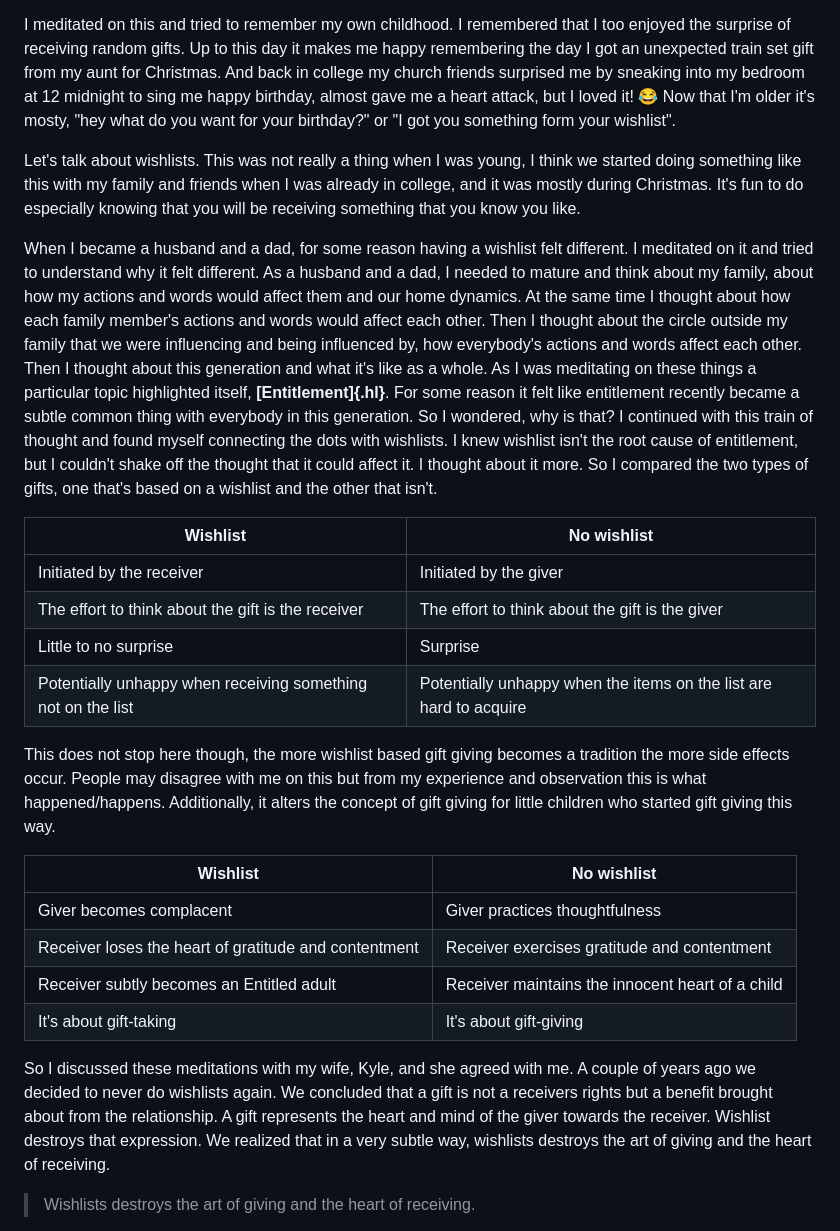
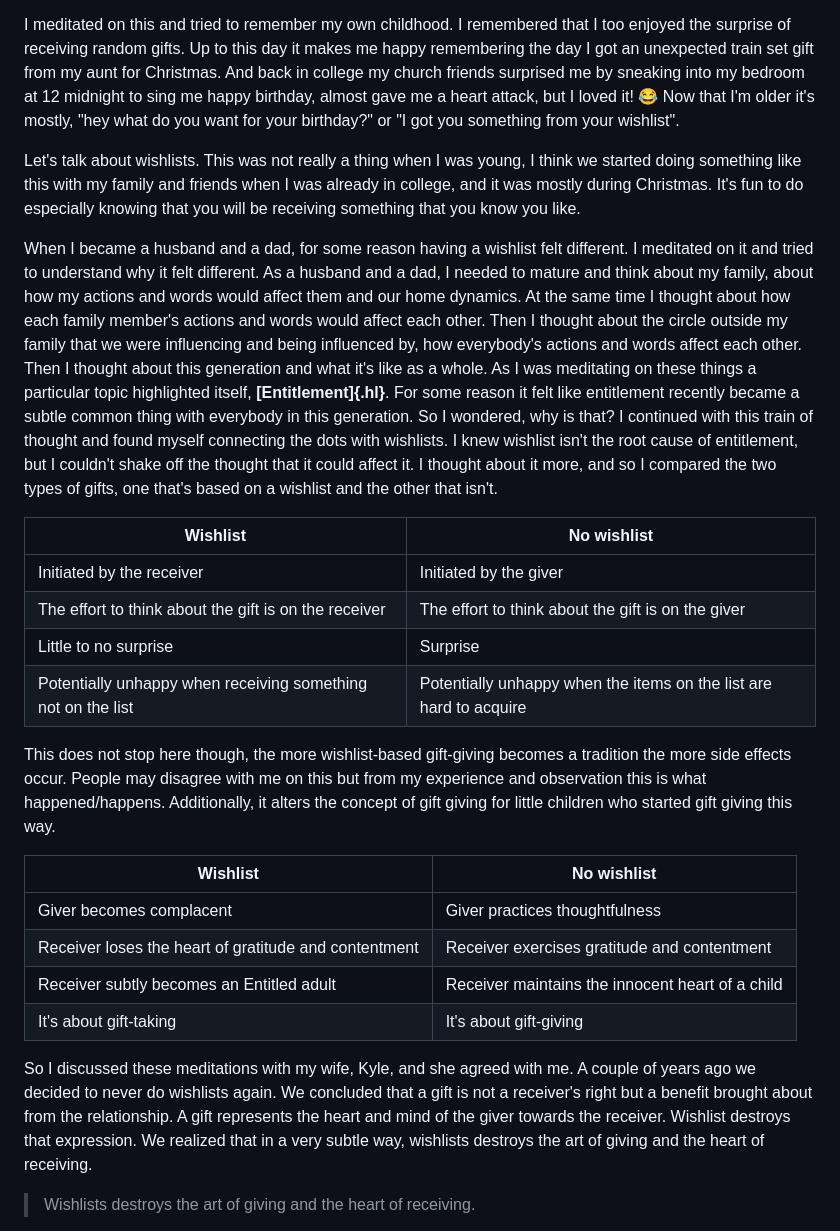
Before and after one commit to princejohnsantillan/princejohn.dev, a Markdown page: content/2.articles/the-best-way-to-give-a-gift.md, the part around the change. Rendered like a GitHub page.

Commit message:
fix typos

```diff
--- a/content/2.articles/the-best-way-to-give-a-gift.md
+++ b/content/2.articles/the-best-way-to-give-a-gift.md
@@ -15,8 +15,8 @@ it's the surprise that she loves.
 I meditated on this and tried to remember my own childhood. I remembered that I too enjoyed the surprise of
 receiving random gifts. Up to this day it makes me happy remembering the day I got an unexpected train set gift from
 my aunt for Christmas. And back in college my church friends surprised me by sneaking into my bedroom at 12 midnight to
-sing me happy birthday, almost gave me a heart attack, but I loved it! 😂 Now that I'm older it's mosty, "hey what do
-you want for your birthday?" or "I got you something form your wishlist".
+sing me happy birthday, almost gave me a heart attack, but I loved it! 😂 Now that I'm older it's mostly, "hey what do
+you want for your birthday?" or "I got you something from your wishlist".
 
 Let's talk about wishlists. This was not really a thing when I was young, I think we started doing something like
 this with my family and friends when I was already in college, and it was mostly during Christmas. It's fun to do
@@ -31,17 +31,17 @@ generation and what it's like as a whole. As I was meditating on these things a
 **[Entitlement]{.hl}**. For some reason it felt like entitlement recently became a subtle common thing with
 everybody in this generation. So I wondered, why is that? I continued with this train of thought and found myself
 connecting the dots with wishlists. I knew wishlist isn't the root cause of entitlement, but I couldn't shake off the
-thought that it could affect it. I thought about it more. So I compared the two types of gifts, one that's based on
+thought that it could affect it. I thought about it more, and so I compared the two types of gifts, one that's based on
 a wishlist and the other that isn't.
 
 | Wishlist                                                     | No wishlist                                                        |
 |--------------------------------------------------------------|--------------------------------------------------------------------|
 | Initiated by the receiver                                    | Initiated by the giver                                             |
-| The effort to think about the gift is the receiver           | The effort to think about the gift is the giver                    |
+| The effort to think about the gift is on the receiver        | The effort to think about the gift is on the giver                 |
 | Little to no surprise                                        | Surprise                                                           |
 | Potentially unhappy when receiving something not on the list | Potentially unhappy when the items on the list are hard to acquire |
 
-This does not stop here though, the more wishlist based gift giving becomes a tradition the more side effects occur.
+This does not stop here though, the more wishlist-based gift-giving becomes a tradition the more side effects occur.
 People may disagree with me on this but from my experience and observation this is what happened/happens.
 Additionally, it alters the concept of gift giving for little children who started gift giving this way.
 
@@ -53,7 +53,7 @@ Additionally, it alters the concept of gift giving for little children who start
 | It's about gift-taking                                | It's about gift-giving                           |
 
 So I discussed these meditations with my wife, Kyle, and she agreed with me. A couple of years ago we decided to
-never do wishlists again. We concluded that a gift is not a receivers rights but a benefit brought about from the
+never do wishlists again. We concluded that a gift is not a receiver's right but a benefit brought about from the
 relationship. A gift represents the heart and mind of the giver towards the receiver. Wishlist destroys that
 expression. We realized that in a very subtle way, wishlists destroys the art of giving and the heart of receiving.
 
```
